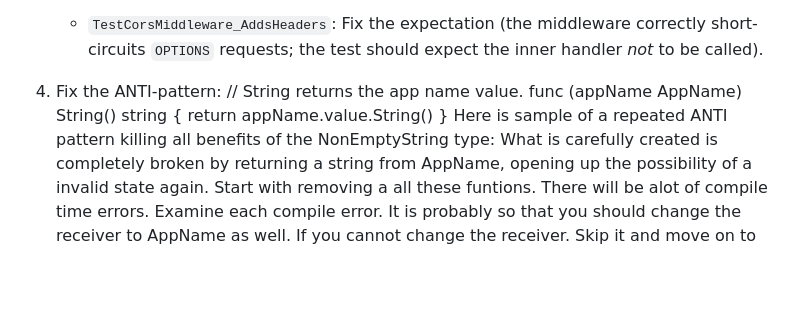
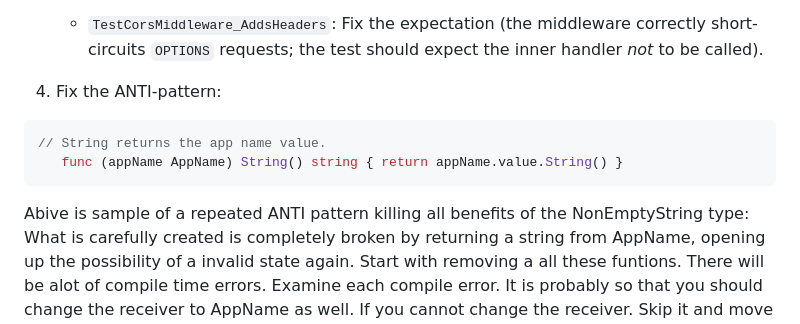
Before and after one commit to thruput-io/box, a Markdown page: entra/Fix-Cverage.md, the part around the change. Drawn GitHub-style; blank space fills up the shorter version.

````diff
--- a/entra/Fix-Cverage.md
+++ b/entra/Fix-Cverage.md
@@ -12,9 +12,12 @@ JOHAN: Introduce two domain types ClientWithSecret and ClientWithoutSecret. Make
   - `TestCorsMiddleware_AddsHeaders`: Fix the expectation (the middleware correctly short-circuits `OPTIONS` requests; the test should expect the inner handler *not* to be called).
 
 4. Fix the ANTI-pattern:
-   // String returns the app name value.
+
+```go
+// String returns the app name value.
    func (appName AppName) String() string { return appName.value.String() }
-Here is sample of a repeated ANTI pattern killing all benefits of the NonEmptyString type:
+```
+Abive is sample of a repeated ANTI pattern killing all benefits of the NonEmptyString type:
 What is carefully created is completely broken by returning a string from AppName, opening up the possibility of a invalid state again.
 Start with removing a all these funtions. There will be alot of compile time errors. Examine each compile error. It is probably so that you should change the receiver to AppName as well.
 If you cannot change the receiver. Skip it and move on to the next compile error. Then iterate, you will slowly "untwine", the ANTI pattern. Kill off branches that no longer make sence in the process.
````
